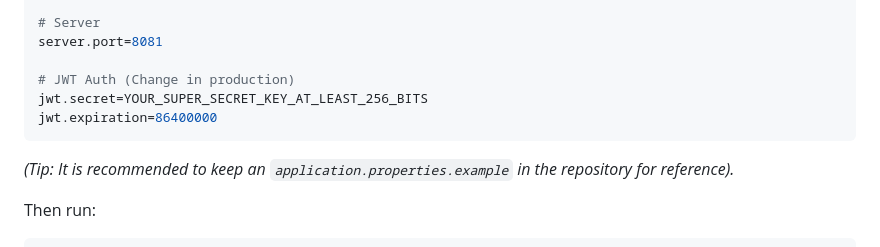
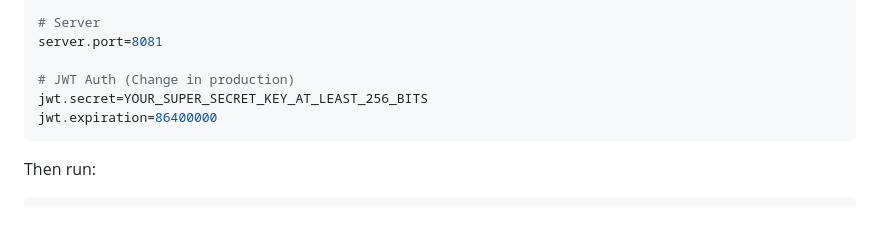
Before and after one commit to sencisobe/HarBest, a Markdown page: README.md, the part around the change. Drawn GitHub-style; blank space fills up the shorter version.

Commit message:
Readme Updated 2

````diff
--- a/README.md
+++ b/README.md
@@ -118,8 +118,6 @@ server.port=8081
 jwt.secret=YOUR_SUPER_SECRET_KEY_AT_LEAST_256_BITS
 jwt.expiration=86400000
 ```
-*(Tip: It is recommended to keep an `application.properties.example` in the repository for reference).*
-
 Then run:
 
 ```bash
````
